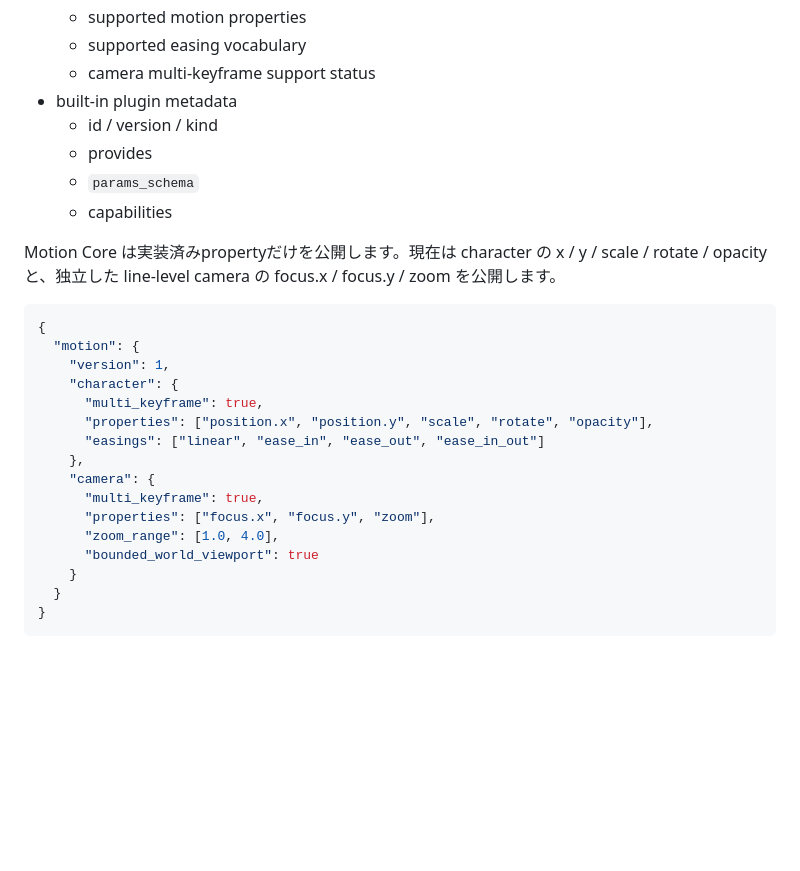
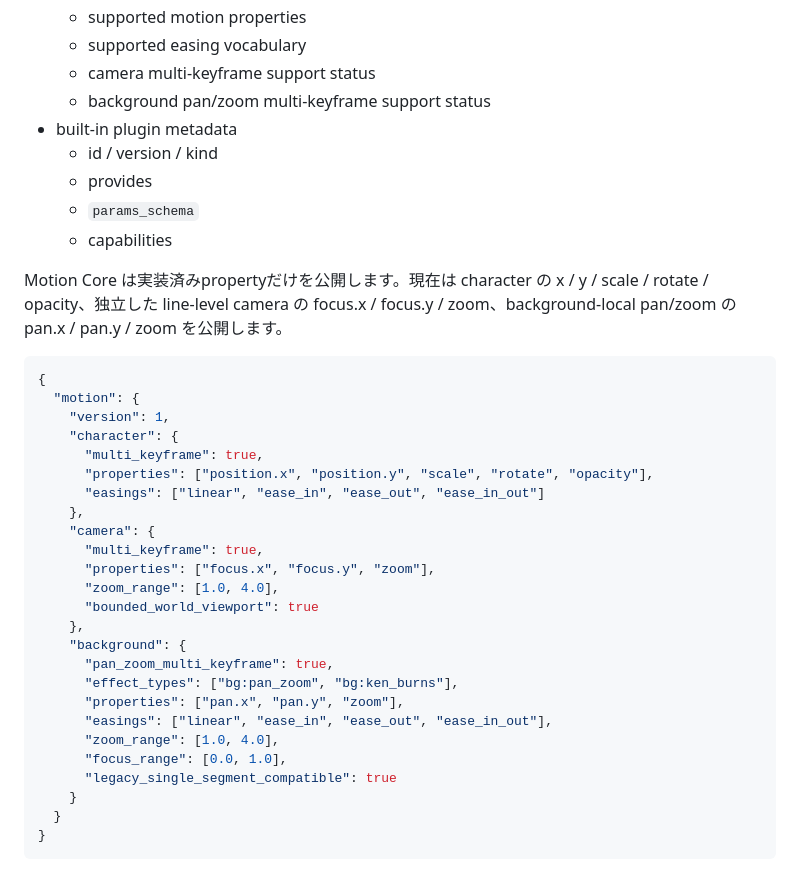
Before and after one commit to c-a-p-engineer/zundamotion, a Markdown page: docs/guides/compiler_interface.md, the part around the change. Drawn GitHub-style; blank space fills up the shorter version.

Commit message:
docs(authoring): expose background motion capability

````diff
--- a/docs/guides/compiler_interface.md
+++ b/docs/guides/compiler_interface.md
@@ -107,13 +107,14 @@ JSON には少なくとも次を含みます。
   - supported motion properties
   - supported easing vocabulary
   - camera multi-keyframe support status
+  - background pan/zoom multi-keyframe support status
 - built-in plugin metadata
   - id / version / kind
   - provides
   - `params_schema`
   - capabilities
 
-Motion Core は実装済みpropertyだけを公開します。現在は character の x / y / scale / rotate / opacity と、独立した line-level camera の focus.x / focus.y / zoom を公開します。
+Motion Core は実装済みpropertyだけを公開します。現在は character の x / y / scale / rotate / opacity、独立した line-level camera の focus.x / focus.y / zoom、background-local pan/zoom の pan.x / pan.y / zoom を公開します。
 
 ```json
 {
@@ -129,6 +130,15 @@ Motion Core は実装済みpropertyだけを公開します。現在は characte
       "properties": ["focus.x", "focus.y", "zoom"],
       "zoom_range": [1.0, 4.0],
       "bounded_world_viewport": true
+    },
+    "background": {
+      "pan_zoom_multi_keyframe": true,
+      "effect_types": ["bg:pan_zoom", "bg:ken_burns"],
+      "properties": ["pan.x", "pan.y", "zoom"],
+      "easings": ["linear", "ease_in", "ease_out", "ease_in_out"],
+      "zoom_range": [1.0, 4.0],
+      "focus_range": [0.0, 1.0],
+      "legacy_single_segment_compatible": true
     }
   }
 }
````
